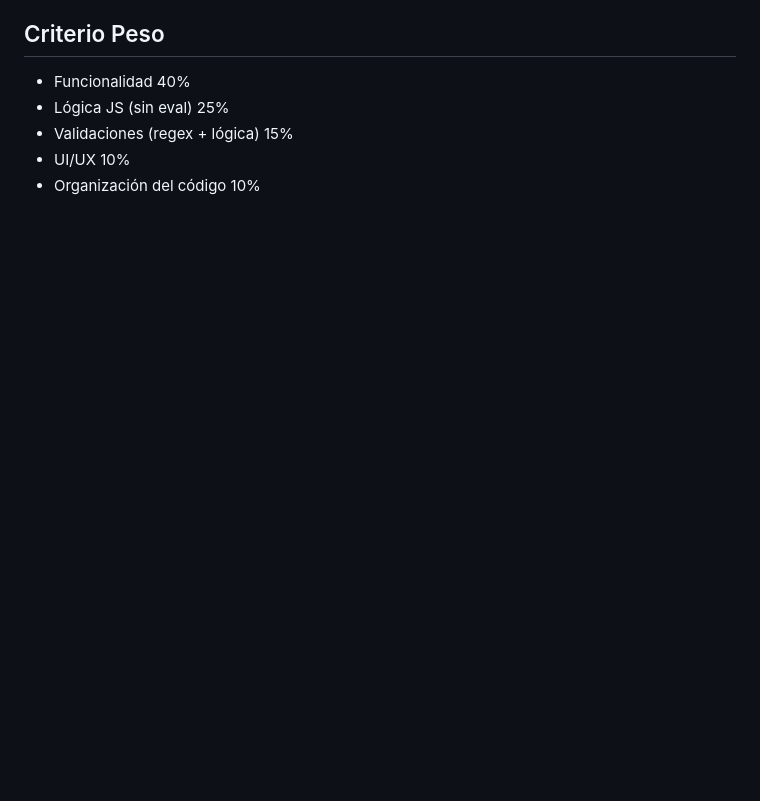
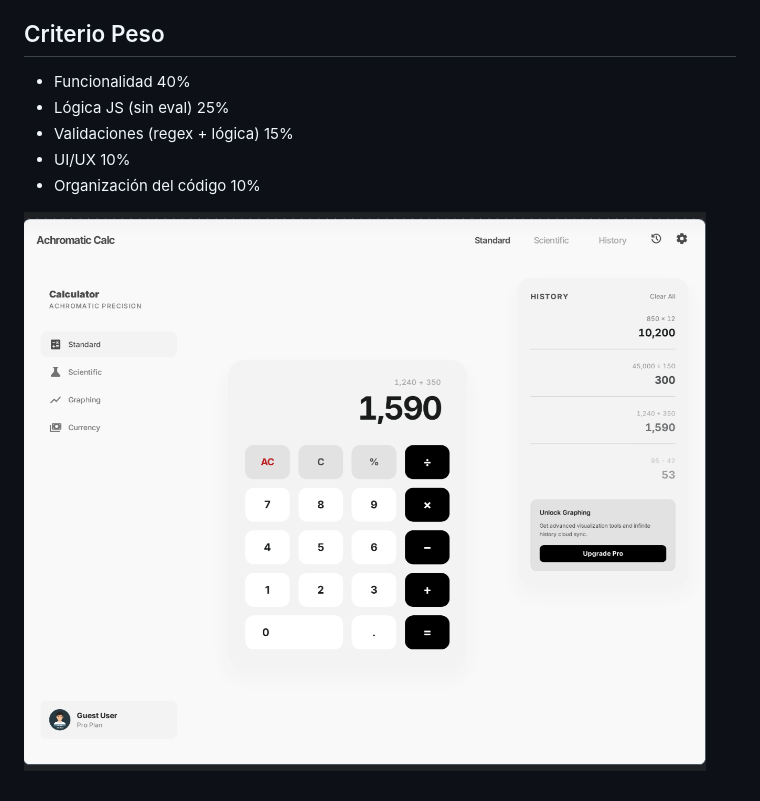
Before and after one commit to Ramirez-rz/Proyecto1Calculadora, a Markdown page: README.md, the part around the change. Rendered like a GitHub page; pictures changed too: Stitch.png (added); blank space fills up the shorter version.

Commit message:
stitch

```diff
--- a/README.md
+++ b/README.md
@@ -34,3 +34,5 @@ Repositorio en GitHub que incluya:
 - Validaciones (regex + lógica)	        15%
 - UI/UX	                                10%
 - Organización del código	            10%
+
+![Calculator Preview](Stitch.png)
```
Also changed, not shown: 1 other file.
